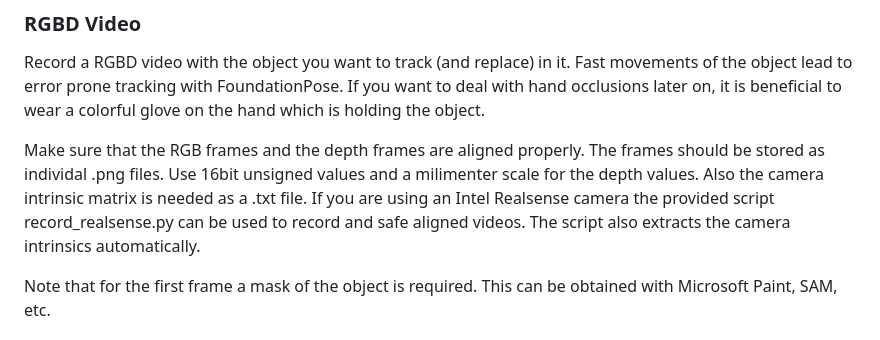
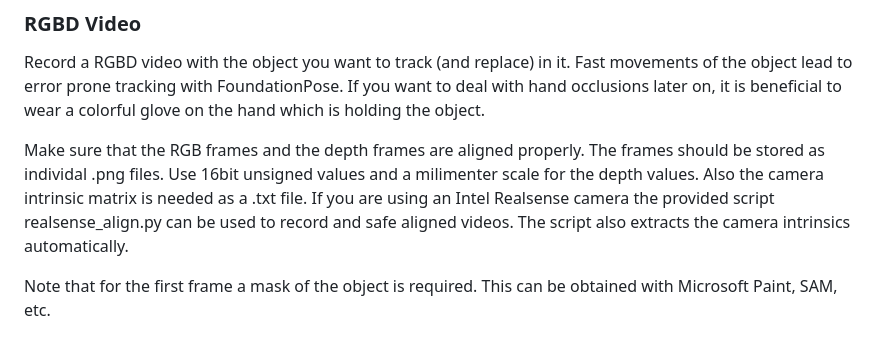
Before and after one commit to TheGreatestEvers/afm-video-editing, a Markdown page: README.md, the part around the change. Drawn GitHub-style.

```diff
--- a/README.md
+++ b/README.md
@@ -36,7 +36,7 @@ Make sure that coordinate frames of the different meshes are aligned in a sensef
 ### RGBD Video
 Record a RGBD video with the object you want to track (and replace) in it. Fast movements of the object lead to error prone tracking with FoundationPose. If you want to deal with hand occlusions later on, it is beneficial to wear a colorful glove on the hand which is holding the object.
 
-Make sure that the RGB frames and the depth frames are aligned properly. The frames should be stored as individal .png files. Use 16bit unsigned values and a milimenter scale for the depth values. Also the camera intrinsic matrix is needed as a .txt file. If you are using an Intel Realsense camera the provided script record_realsense.py can be used to record and safe aligned videos. The script also extracts the camera intrinsics automatically.
+Make sure that the RGB frames and the depth frames are aligned properly. The frames should be stored as individal .png files. Use 16bit unsigned values and a milimenter scale for the depth values. Also the camera intrinsic matrix is needed as a .txt file. If you are using an Intel Realsense camera the provided script realsense_align.py can be used to record and safe aligned videos. The script also extracts the camera intrinsics automatically.
 
 Note that for the first frame a mask of the object is required. This can be obtained with Microsoft Paint, SAM, etc.
 
```
